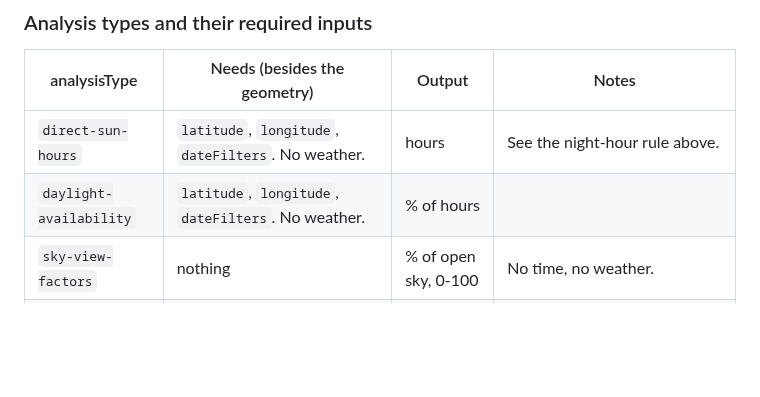
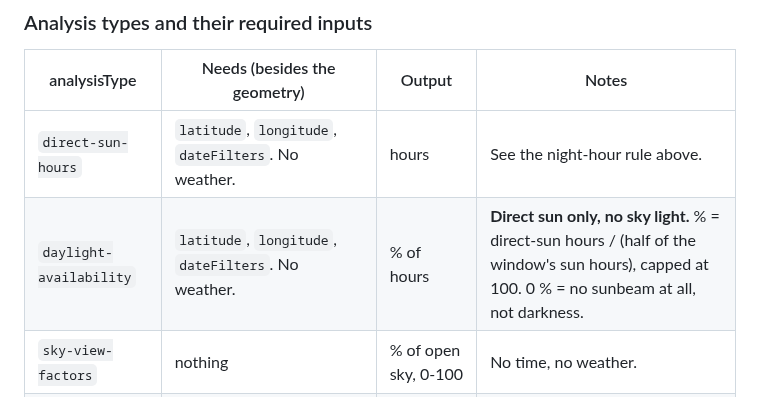
Before and after one commit to Infrared-city/forgekit-starter, a Markdown page: AGENTS.md, the part around the change. GitHub-like rendering; blank space fills up the shorter version.

```diff
--- a/AGENTS.md
+++ b/AGENTS.md
@@ -381,7 +381,7 @@ picks the state from the month of `dateFilters` and the latitude:
 | analysisType | Needs (besides the geometry) | Output | Notes |
 |---|---|---|---|
 | `direct-sun-hours` | `latitude`, `longitude`, `dateFilters`. No weather. | hours | See the night-hour rule above. |
-| `daylight-availability` | `latitude`, `longitude`, `dateFilters`. No weather. | % of hours | |
+| `daylight-availability` | `latitude`, `longitude`, `dateFilters`. No weather. | % of hours | **Direct sun only, no sky light.** % = direct-sun hours / (half of the window's sun hours), capped at 100. 0 % = no sunbeam at all, not darkness. |
 | `sky-view-factors` | nothing | % of open sky, 0-100 | No time, no weather. |
 | `solar-radiation` | `latitude`, `longitude`, `dateFilters`, and `weatherData` or `weather` | kWh/m² | Weather is required. |
 | `wind-speed` | `windSpeed` (m/s), `windDirection` (degrees, where the wind comes FROM: 270 = west) | m/s | Buildings only. Several tiles: add `strategy: 'directional_blend', windDirectionDeg` to `options`. |
```
Also changed, not shown: README.md (+1 -1 lines), docs/images/demo/daylight.jpg, 3 other files.
